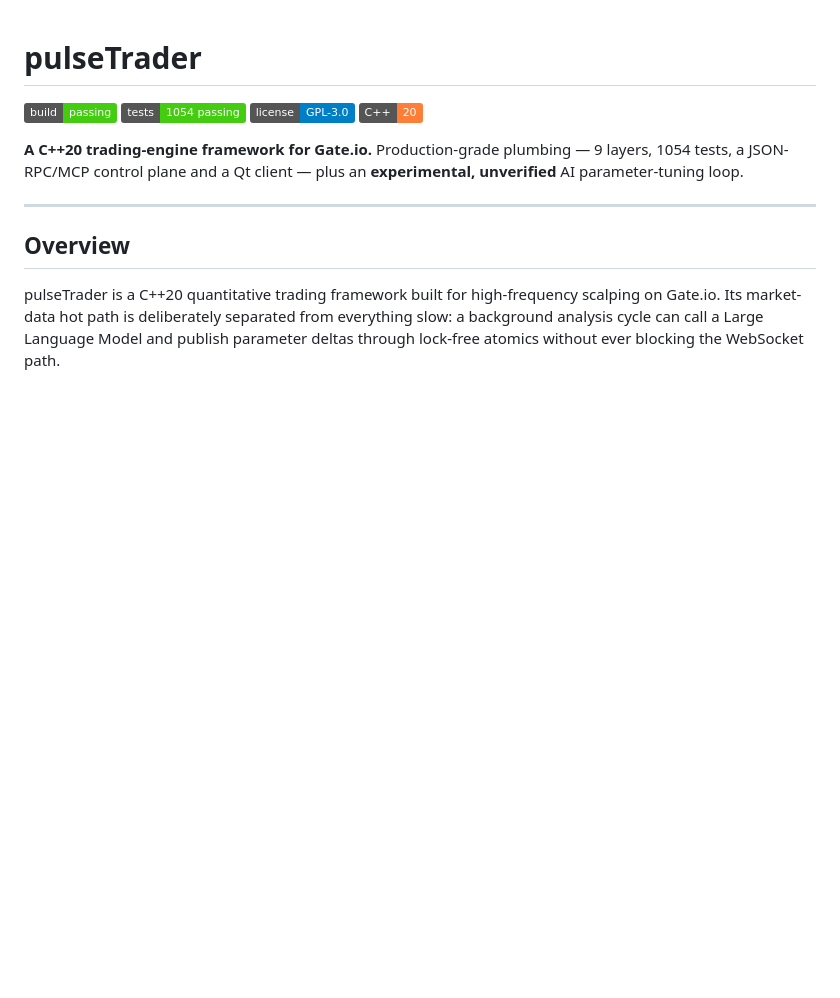
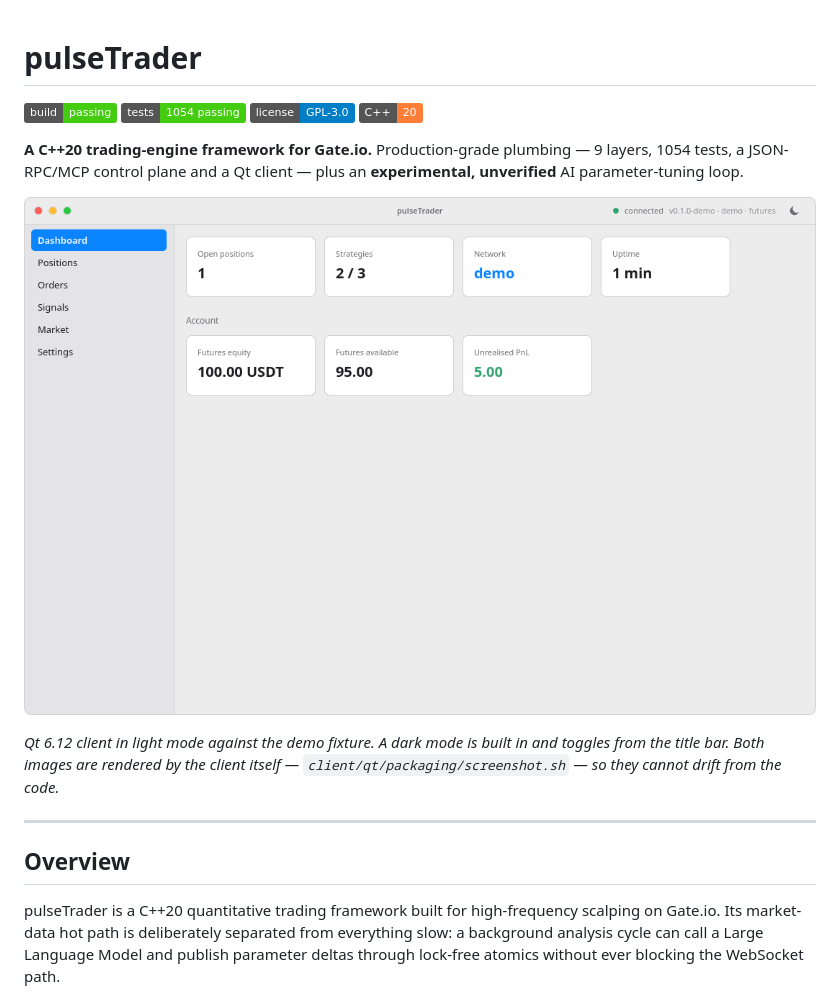
Before and after one commit to James-Xue/pulseTrader, a Markdown page: README.md, the part around the change. Rendered like a GitHub page; pictures changed too: docs/images/ui-light.png (added); badges without logos; blank space fills up the shorter version.

```diff
--- a/README.md
+++ b/README.md
@@ -6,6 +6,10 @@
 ![C++](https://img.shields.io/badge/C%2B%2B-20-orange)
 
 **A C++20 trading-engine framework for Gate.io.** Production-grade plumbing — 9 layers, 1054 tests, a JSON-RPC/MCP control plane and a Qt client — plus an **experimental, unverified** AI parameter-tuning loop.
+
+![pulseTrader desktop client](docs/images/ui-light.png)
+
+*Qt 6.12 client in light mode against the demo fixture. A dark mode is built in and toggles from the title bar. Both images are rendered by the client itself — `client/qt/packaging/screenshot.sh` — so they cannot drift from the code.*
 
 ---
 
```
Also changed, not shown: docs/images/ui-dark.png (added), 5 other files.
